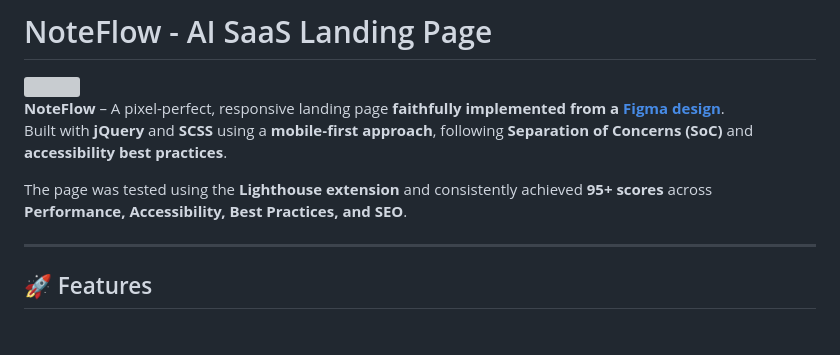
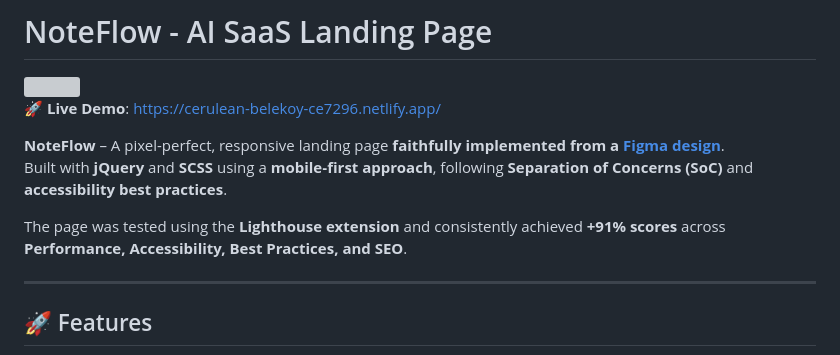
Before and after one commit to NB071/NoteFlow__landing, a Markdown page: README.md, the part around the change. Drawn GitHub-style; blank space fills up the shorter version; grey boxes are pictures that could not be loaded.

```diff
--- a/README.md
+++ b/README.md
@@ -2,10 +2,12 @@
 
 <img src="https://nimabargestan.com/wp-content/uploads/2025/08/NetFlow-Landing.png" />
 
+🚀 **Live Demo**: https://cerulean-belekoy-ce7296.netlify.app/
+
 **NoteFlow** – A pixel-perfect, responsive landing page **faithfully implemented from a [Figma design](https://www.figma.com/community/file/1477504952526098298)**.
 Built with **jQuery** and **SCSS** using a **mobile‑first approach**, following **Separation of Concerns (SoC)** and **accessibility best practices**.
 
-The page was tested using the **Lighthouse extension** and consistently achieved **95+ scores** across **Performance, Accessibility, Best Practices, and SEO**.
+The page was tested using the **Lighthouse extension** and consistently achieved **+91% scores** across **Performance, Accessibility, Best Practices, and SEO**.
 
 ---
 
```
